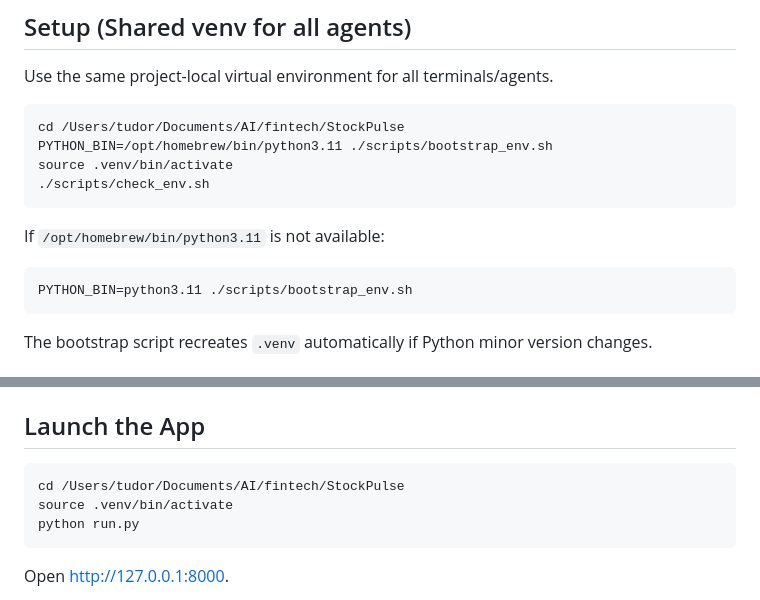
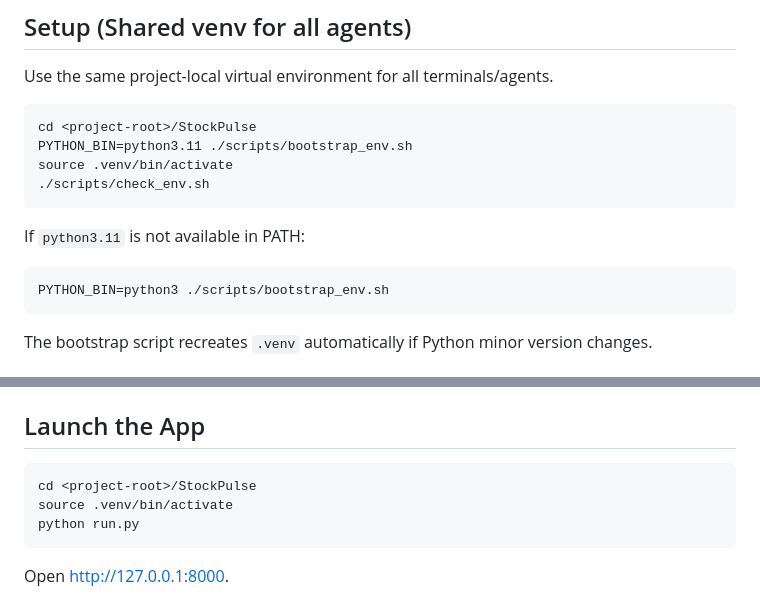
Before and after one commit to tudorpetraru/StockPulse, a Markdown page: README.md, 2 parts joined by grey strips. Drawn GitHub-style.

Commit message:
docs: make README setup instructions environment-agnostic

````diff
--- a/README.md
+++ b/README.md
@@ -125,16 +125,16 @@ run.py
 Use the same project-local virtual environment for all terminals/agents.
 
 ```bash
-cd /Users/tudor/Documents/AI/fintech/StockPulse
-PYTHON_BIN=/opt/homebrew/bin/python3.11 ./scripts/bootstrap_env.sh
+cd <project-root>/StockPulse
+PYTHON_BIN=python3.11 ./scripts/bootstrap_env.sh
 source .venv/bin/activate
 ./scripts/check_env.sh
 ```
 
-If `/opt/homebrew/bin/python3.11` is not available:
+If `python3.11` is not available in PATH:
 
 ```bash
-PYTHON_BIN=python3.11 ./scripts/bootstrap_env.sh
+PYTHON_BIN=python3 ./scripts/bootstrap_env.sh
 ```
 
 The bootstrap script recreates `.venv` automatically if Python minor version changes.
@@ -153,7 +153,7 @@ Default DB path is `data/stockpulse.db` (configurable via `DB_PATH`).
 ## Launch the App
 
 ```bash
-cd /Users/tudor/Documents/AI/fintech/StockPulse
+cd <project-root>/StockPulse
 source .venv/bin/activate
 python run.py
 ```
````
